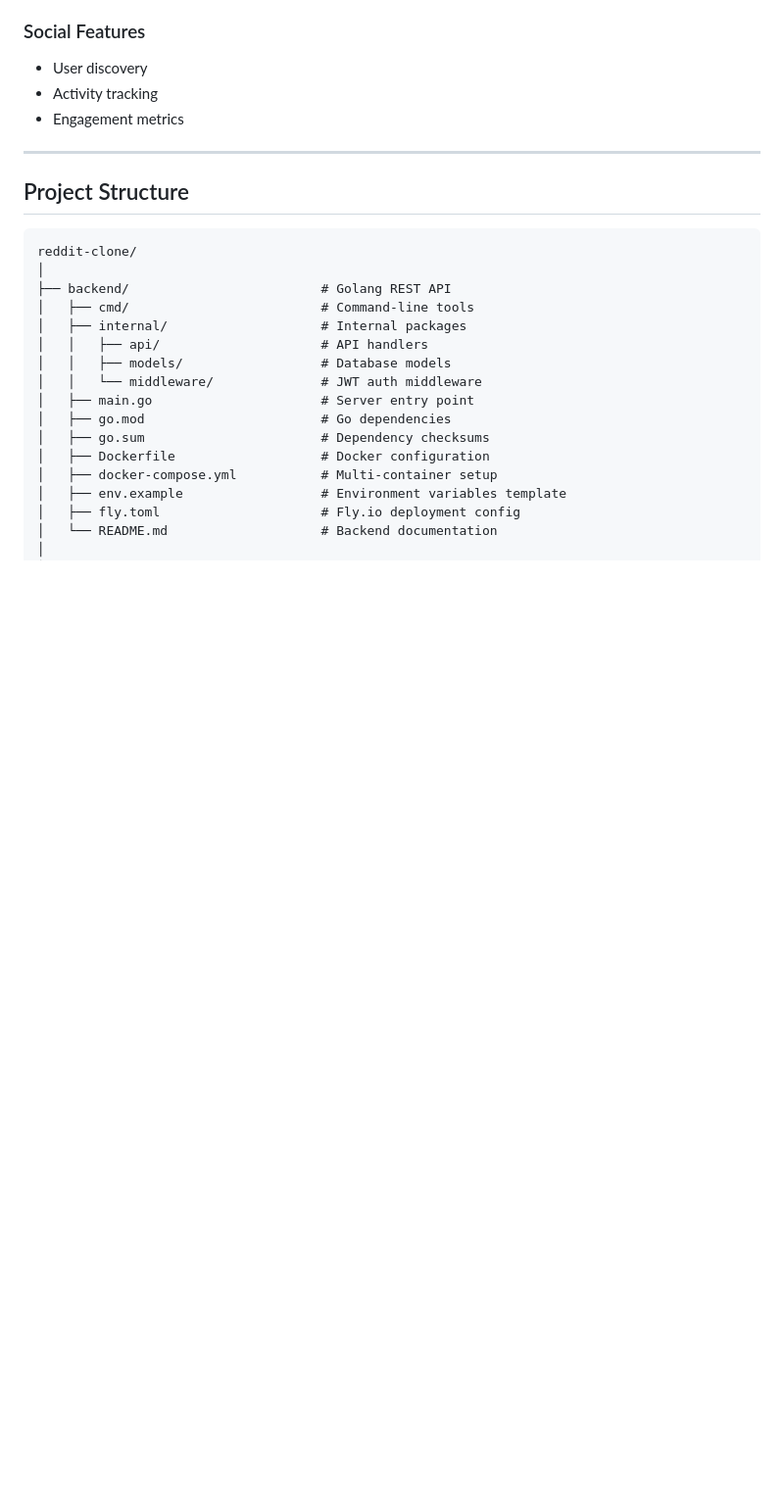
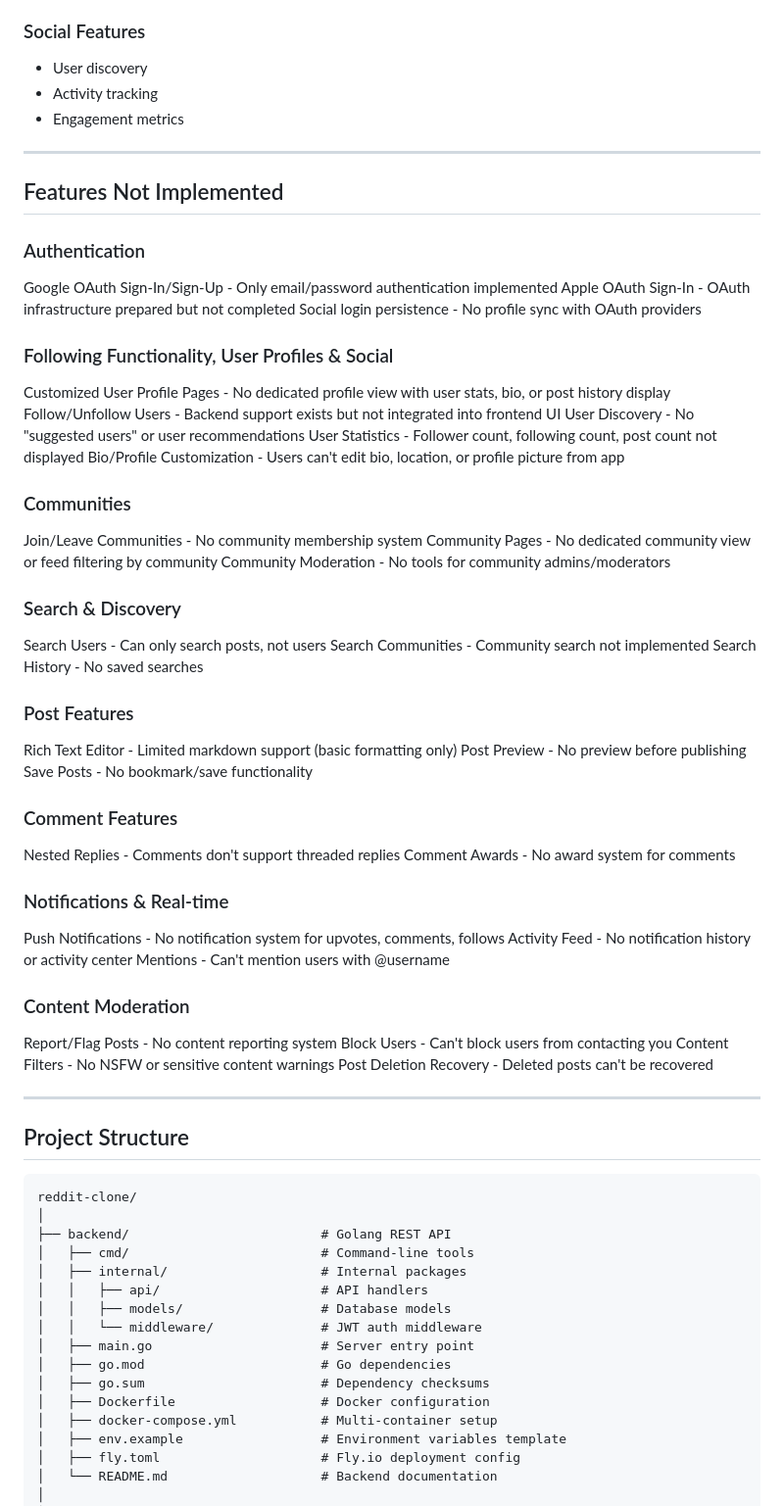
Before and after one commit to emilythestrangee/reddit-clone, a Markdown page: README.md, the part around one of its changes. Shown at 98% size. Drawn GitHub-style; blank space fills up the shorter version.

````diff
--- a/README.md
+++ b/README.md
@@ -107,6 +107,60 @@ A production-ready mobile forum application (Reddit clone) built as a technical
 
 ---
 
+## Features Not Implemented
+
+### Authentication
+
+Google OAuth Sign-In/Sign-Up - Only email/password authentication implemented
+Apple OAuth Sign-In - OAuth infrastructure prepared but not completed
+Social login persistence - No profile sync with OAuth providers
+
+### Following Functionality, User Profiles & Social
+
+Customized User Profile Pages - No dedicated profile view with user stats, bio, or post history display
+Follow/Unfollow Users - Backend support exists but not integrated into frontend UI
+User Discovery - No "suggested users" or user recommendations
+User Statistics - Follower count, following count, post count not displayed
+Bio/Profile Customization - Users can't edit bio, location, or profile picture from app
+
+### Communities
+
+Join/Leave Communities - No community membership system
+Community Pages - No dedicated community view or feed filtering by community
+Community Moderation - No tools for community admins/moderators
+
+### Search & Discovery
+
+Search Users - Can only search posts, not users
+Search Communities - Community search not implemented
+Search History - No saved searches
+
+### Post Features
+
+Rich Text Editor - Limited markdown support (basic formatting only)
+Post Preview - No preview before publishing
+Save Posts - No bookmark/save functionality
+
+### Comment Features
+
+Nested Replies - Comments don't support threaded replies
+Comment Awards - No award system for comments
+
+### Notifications & Real-time
+
+Push Notifications - No notification system for upvotes, comments, follows
+Activity Feed - No notification history or activity center
+Mentions - Can't mention users with @username
+
+### Content Moderation
+
+Report/Flag Posts - No content reporting system
+Block Users - Can't block users from contacting you
+Content Filters - No NSFW or sensitive content warnings
+Post Deletion Recovery - Deleted posts can't be recovered
+
+---
+
 ## Project Structure
 
 ```
````
Also changed, not shown: other parts of README.md (+24 -6 lines).
